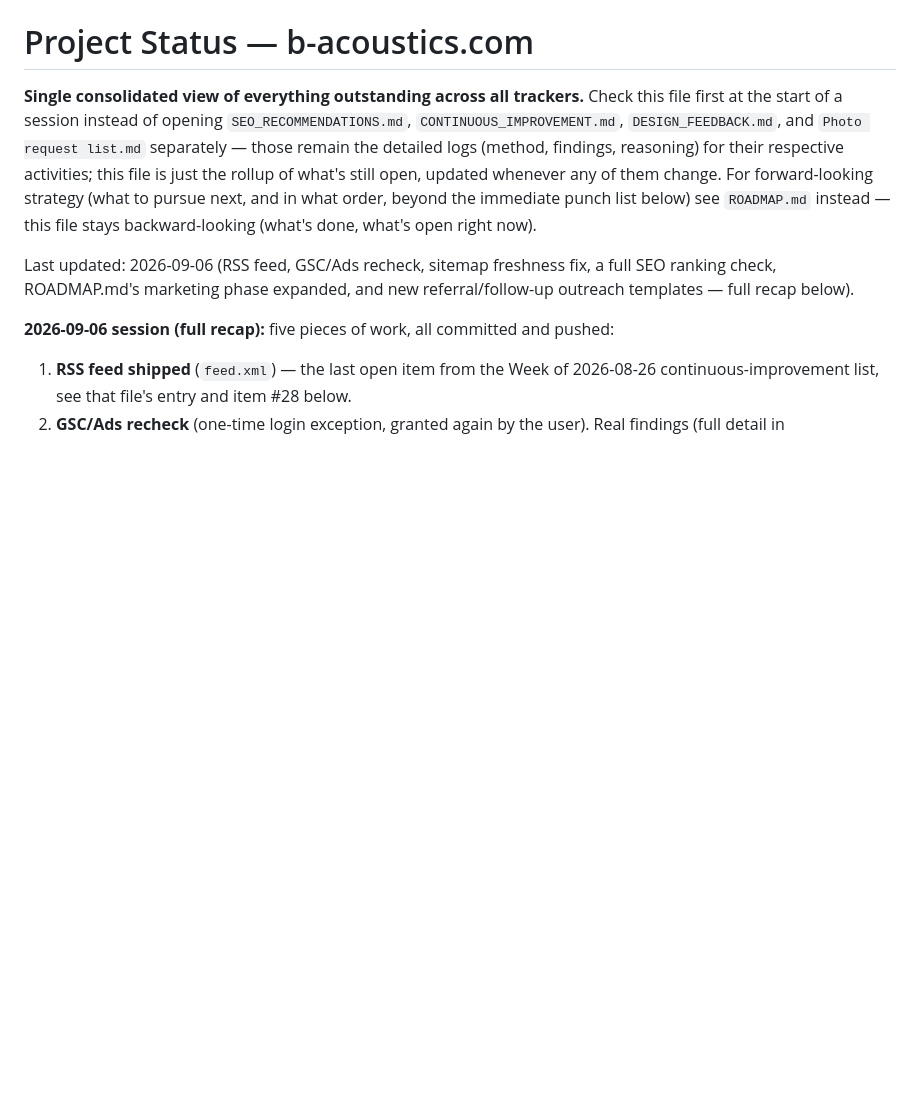
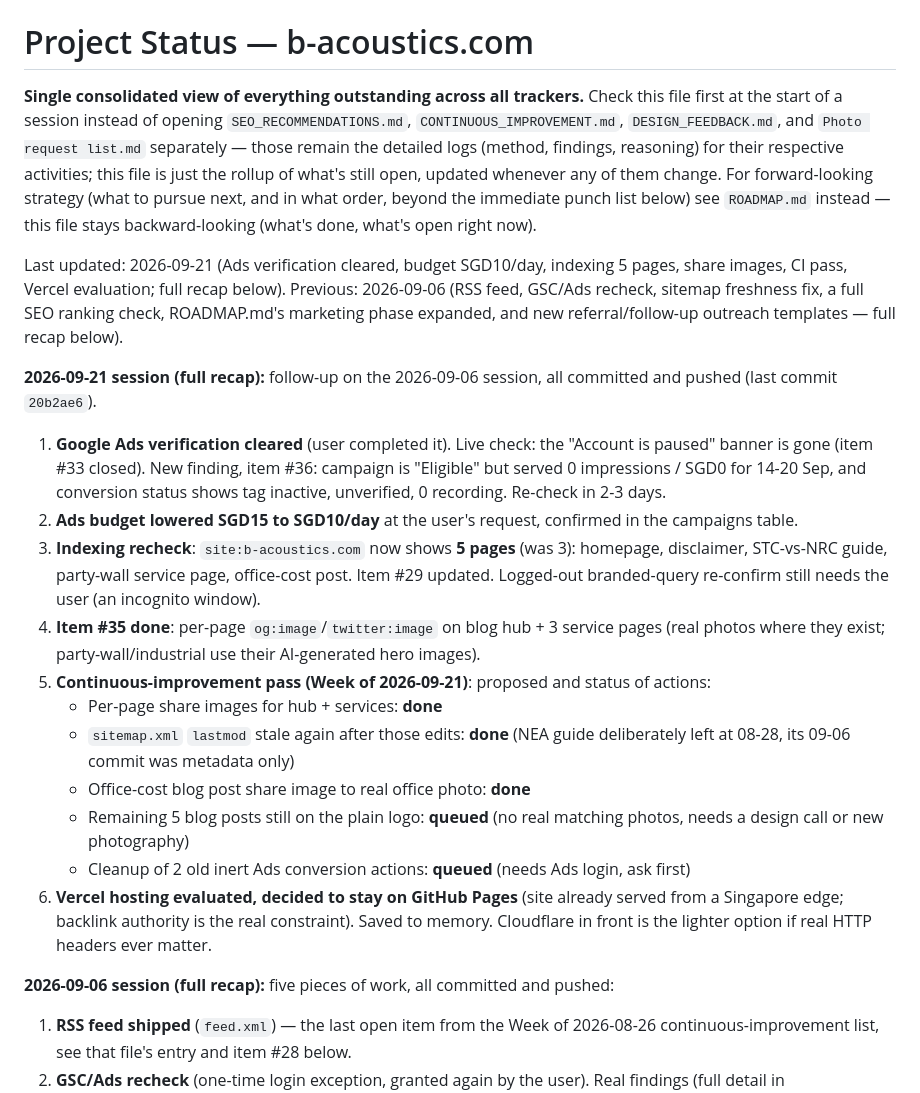
Before and after one commit to dylanlimjd-png/B-acoustics, a Markdown page: STATUS.md, the part around the change. Rendered like a GitHub page; blank space fills up the shorter version.

Commit message:
STATUS.md: full recap of 2026-09-21 session
Co-Authored-By: Claude Sonnet 5 <noreply@anthropic.com>

```diff
--- a/STATUS.md
+++ b/STATUS.md
@@ -10,9 +10,40 @@ For forward-looking strategy (what to pursue next, and in what order,
 beyond the immediate punch list below) see `ROADMAP.md` instead — this file
 stays backward-looking (what's done, what's open right now).
 
-Last updated: 2026-09-06 (RSS feed, GSC/Ads recheck, sitemap freshness fix, a
+Last updated: 2026-09-21 (Ads verification cleared, budget SGD10/day, indexing 5 pages, share images, CI pass, Vercel evaluation; full recap below). Previous: 2026-09-06 (RSS feed, GSC/Ads recheck, sitemap freshness fix, a
 full SEO ranking check, ROADMAP.md's marketing phase expanded, and new
 referral/follow-up outreach templates — full recap below).
+
+**2026-09-21 session (full recap):** follow-up on the 2026-09-06 session, all
+committed and pushed (last commit `20b2ae6`).
+1. **Google Ads verification cleared** (user completed it). Live check: the
+   "Account is paused" banner is gone (item #33 closed). New finding, item
+   #36: campaign is "Eligible" but served 0 impressions / SGD0 for 14-20 Sep,
+   and conversion status shows tag inactive, unverified, 0 recording.
+   Re-check in 2-3 days.
+2. **Ads budget lowered SGD15 to SGD10/day** at the user's request, confirmed
+   in the campaigns table.
+3. **Indexing recheck**: `site:b-acoustics.com` now shows **5 pages** (was
+   3): homepage, disclaimer, STC-vs-NRC guide, party-wall service page,
+   office-cost post. Item #29 updated. Logged-out branded-query re-confirm
+   still needs the user (an incognito window).
+4. **Item #35 done**: per-page `og:image`/`twitter:image` on blog hub + 3
+   service pages (real photos where they exist; party-wall/industrial use
+   their AI-generated hero images).
+5. **Continuous-improvement pass (Week of 2026-09-21)**: proposed and
+   status of actions:
+   - Per-page share images for hub + services: **done**
+   - `sitemap.xml` `lastmod` stale again after those edits: **done**
+     (NEA guide deliberately left at 08-28, its 09-06 commit was metadata only)
+   - Office-cost blog post share image to real office photo: **done**
+   - Remaining 5 blog posts still on the plain logo: **queued** (no real
+     matching photos, needs a design call or new photography)
+   - Cleanup of 2 old inert Ads conversion actions: **queued** (needs Ads
+     login, ask first)
+6. **Vercel hosting evaluated, decided to stay on GitHub Pages** (site
+   already served from a Singapore edge; backlink authority is the real
+   constraint). Saved to memory. Cloudflare in front is the lighter option
+   if real HTTP headers ever matter.
 
 **2026-09-06 session (full recap):** five pieces of work, all committed and
 pushed:
```
